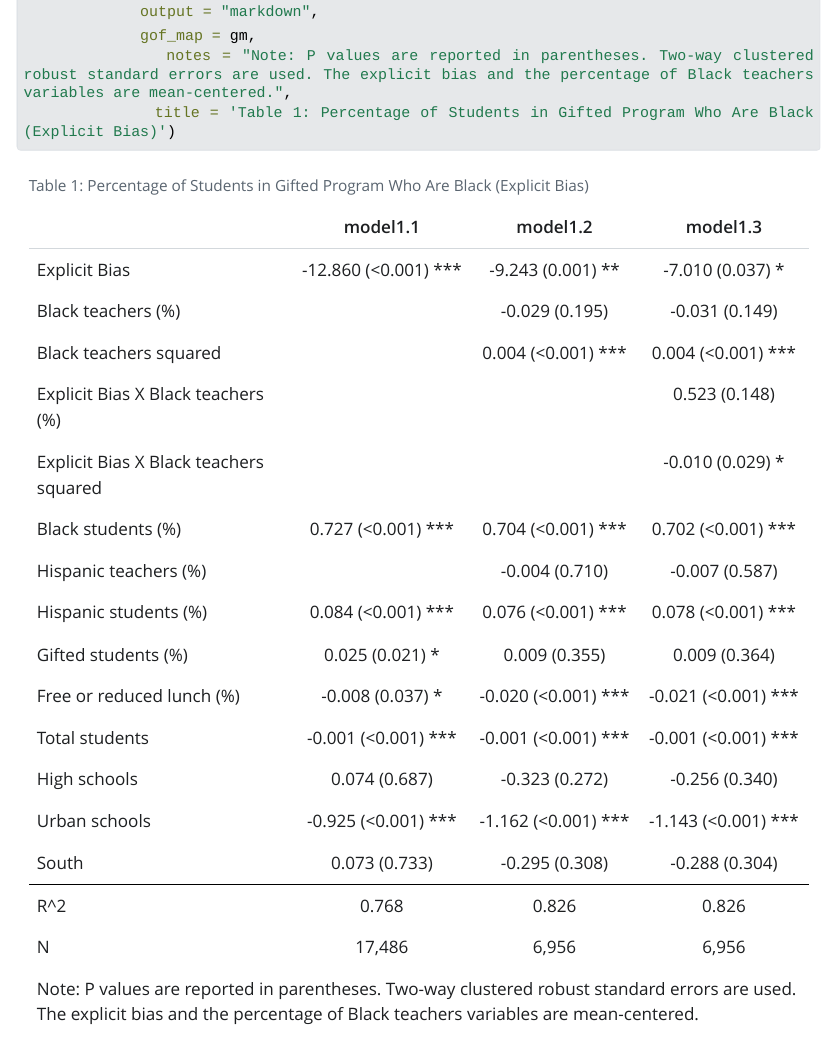
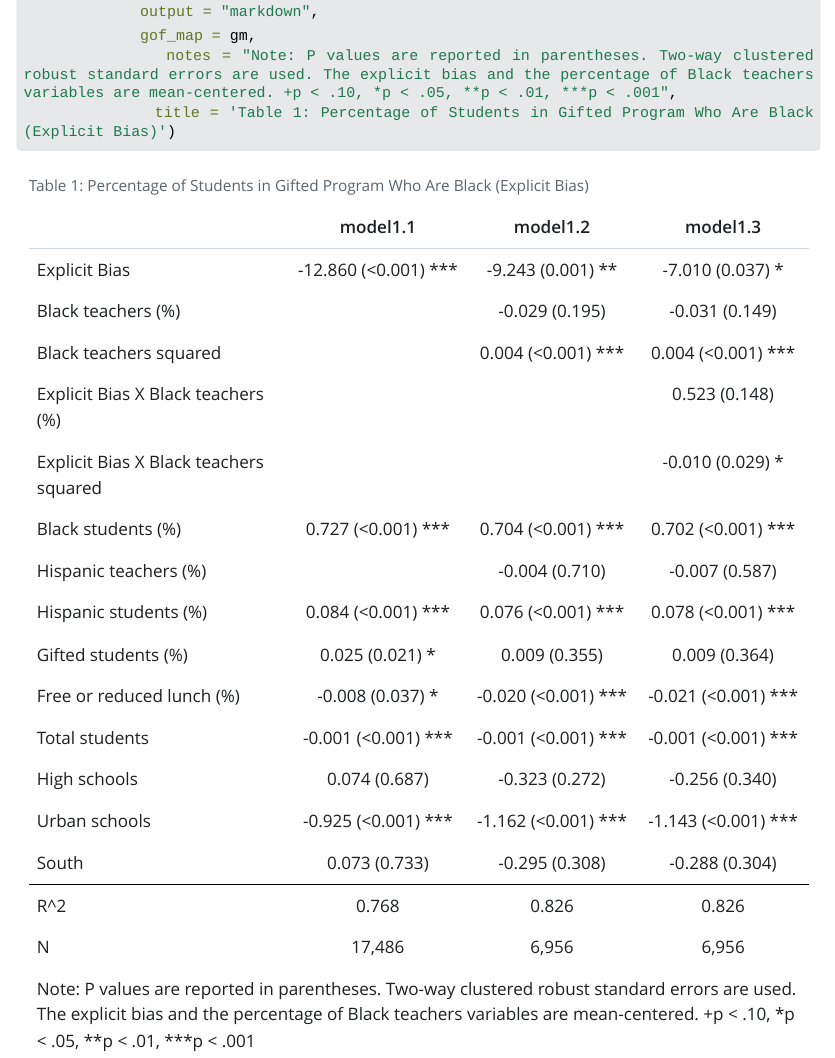
Before and after one commit to SangwonJu/ReplicationParkFavero2023, a Quarto document (Replication.qmd): the page in a window 1100 px wide, from 5170 px down. The pictures show the output file Replication.html that the author committed with the source, opened offline; Quarto's library style sheets are replaced by a plain one without menus; long lines of code are wrapped.

Commit message:
update 0919

```diff
--- a/Replication.qmd
+++ b/Replication.qmd
@@ -191,7 +191,7 @@ modelsummary(models = list(`model1.1`= model1_1,
              coef_map  = dict,
              output = "markdown",
              gof_map = gm,
-             notes = "Note: P values are reported in parentheses. Two-way clustered robust standard errors are used. The explicit bias and the percentage of Black teachers variables are mean-centered.",
+             notes = "Note: P values are reported in parentheses. Two-way clustered robust standard errors are used. The explicit bias and the percentage of Black teachers variables are mean-centered. +p < .10, *p < .05, **p < .01, ***p < .001",
              title = 'Table 1: Percentage of Students in Gifted Program Who Are Black (Explicit Bias)')
 
 
```
Also changed, not shown: Replication.html.
